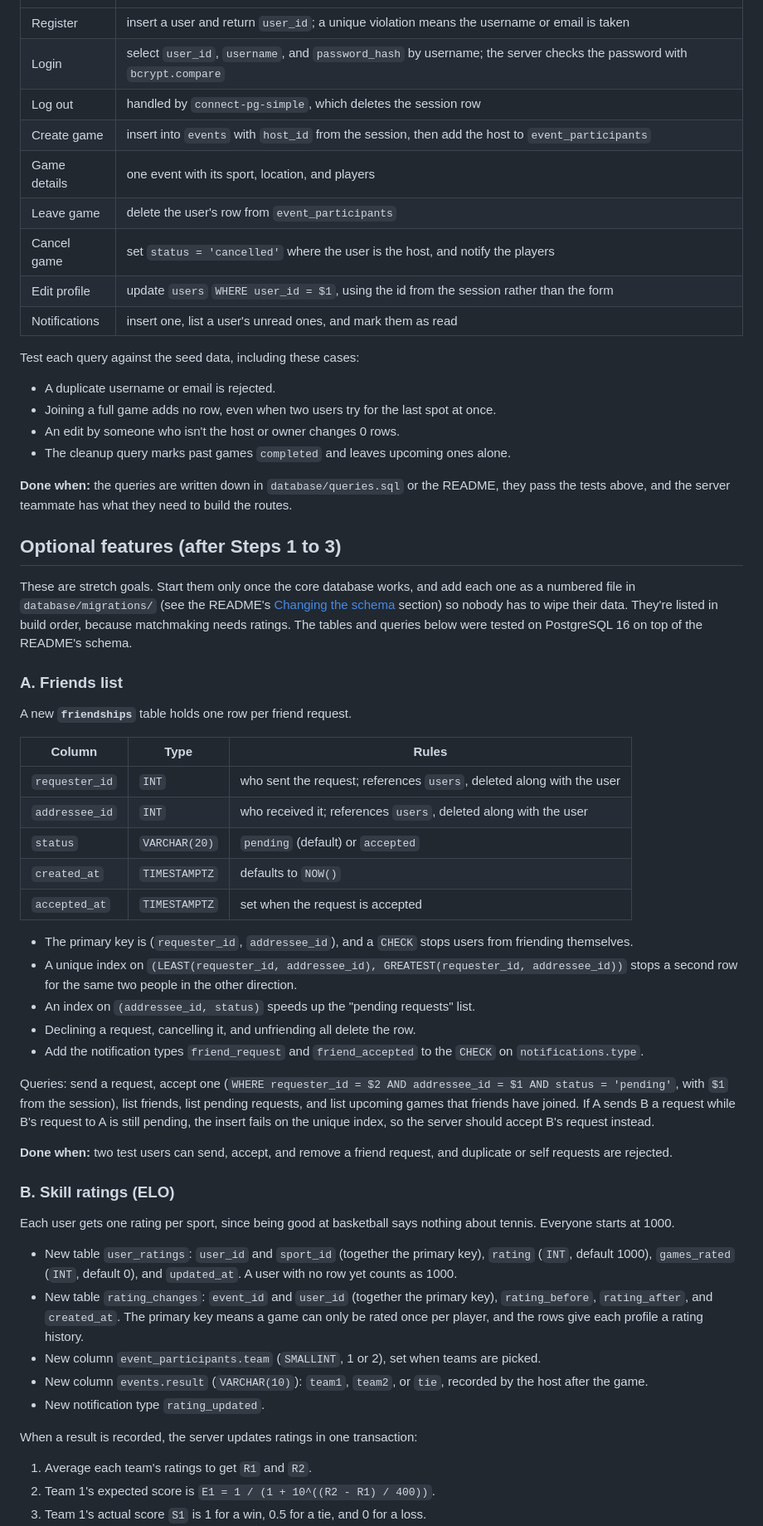
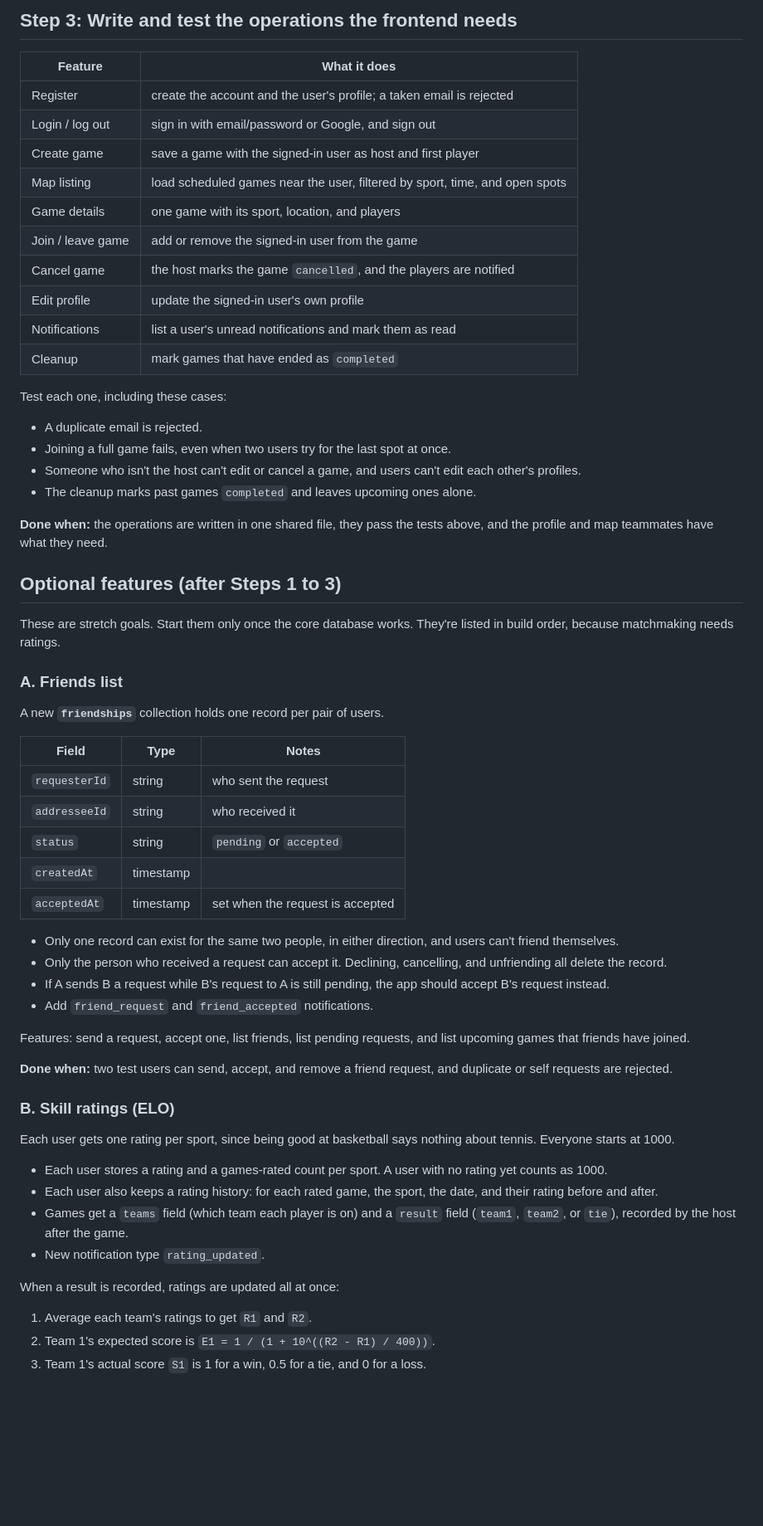
Before and after one commit to TcDouble/Pickup-Finder, a Markdown page: README.md, the part around one of its changes. Shown at 83% size. Rendered like a GitHub page; blank space fills up the shorter version.

```diff
--- a/README.md
+++ b/README.md
@@ -37,46 +72,49 @@ The README's [Query patterns](README.md#query-patterns) section already covers t
+## Step 3: Write and test the operations the frontend needs
+
+| Feature | What it does |
 | --- | --- |
-| Register | insert a user and return `user_id`; a unique violation means the username or email is taken |
-| Login | select `user_id`, `username`, and `password_hash` by username; the server checks the password with `bcrypt.compare` |
-| Log out | handled by `connect-pg-simple`, which deletes the session row |
-| Create game | insert into `events` with `host_id` from the session, then add the host to `event_participants` |
-| Game details | one event with its sport, location, and players |
-| Leave game | delete the user's row from `event_participants` |
-| Cancel game | set `status = 'cancelled'` where the user is the host, and notify the players |
-| Edit profile | update `users` `WHERE user_id = $1`, using the id from the session rather than the form |
-| Notifications | insert one, list a user's unread ones, and mark them as read |
+| Register | create the account and the user's profile; a taken email is rejected |
+| Login / log out | sign in with email/password or Google, and sign out |
+| Create game | save a game with the signed-in user as host and first player |
+| Map listing | load scheduled games near the user, filtered by sport, time, and open spots |
+| Game details | one game with its sport, location, and players |
+| Join / leave game | add or remove the signed-in user from the game |
+| Cancel game | the host marks the game `cancelled`, and the players are notified |
+| Edit profile | update the signed-in user's own profile |
+| Notifications | list a user's unread notifications and mark them as read |
+| Cleanup | mark games that have ended as `completed` |
 
-Test each query against the seed data, including these cases:
+Test each one, including these cases:
 
-- A duplicate username or email is rejected.
-- Joining a full game adds no row, even when two users try for the last spot at once.
-- An edit by someone who isn't the host or owner changes 0 rows.
-- The cleanup query marks past games `completed` and leaves upcoming ones alone.
+- A duplicate email is rejected.
+- Joining a full game fails, even when two users try for the last spot at once.
+- Someone who isn't the host can't edit or cancel a game, and users can't edit each other's profiles.
+- The cleanup marks past games `completed` and leaves upcoming ones alone.
 
-**Done when:** the queries are written down in `database/queries.sql` or the README, they pass the tests above, and the server teammate has what they need to build the routes.
+**Done when:** the operations are written in one shared file, they pass the tests above, and the profile and map teammates have what they need.
 
 ## Optional features (after Steps 1 to 3)
 
-These are stretch goals. Start them only once the core database works, and add each one as a numbered file in `database/migrations/` (see the README's [Changing the schema](README.md#changing-the-schema) section) so nobody has to wipe their data. They're listed in build order, because matchmaking needs ratings. The tables and queries below were tested on PostgreSQL 16 on top of the README's schema.
+These are stretch goals. Start them only once the core database works. They're listed in build order, because matchmaking needs ratings.
 
 ### A. Friends list
 
-A new **`friendships`** table holds one row per friend request.
+A new **`friendships`** collection holds one record per pair of users.
 
-| Column | Type | Rules |
+| Field | Type | Notes |
 | --- | --- | --- |
-| `requester_id` | `INT` | who sent the request; references `users`, deleted along with the user |
-| `addressee_id` | `INT` | who received it; references `users`, deleted along with the user |
-| `status` | `VARCHAR(20)` | `pending` (default) or `accepted` |
-| `created_at` | `TIMESTAMPTZ` | defaults to `NOW()` |
-| `accepted_at` | `TIMESTAMPTZ` | set when the request is accepted |
+| `requesterId` | string | who sent the request |
+| `addresseeId` | string | who received it |
+| `status` | string | `pending` or `accepted` |
+| `createdAt` | timestamp | |
+| `acceptedAt` | timestamp | set when the request is accepted |
 
-- The primary key is (`requester_id`, `addressee_id`), and a `CHECK` stops users from friending themselves.
-- A unique index on `(LEAST(requester_id, addressee_id), GREATEST(requester_id, addressee_id))` stops a second row for the same two people in the other direction.
-- An index on `(addressee_id, status)` speeds up the "pending requests" list.
-- Declining a request, cancelling it, and unfriending all delete the row.
-- Add the notification types `friend_request` and `friend_accepted` to the `CHECK` on `notifications.type`.
+- Only one record can exist for the same two people, in either direction, and users can't friend themselves.
+- Only the person who received a request can accept it. Declining, cancelling, and unfriending all delete the record.
+- If A sends B a request while B's request to A is still pending, the app should accept B's request instead.
+- Add `friend_request` and `friend_accepted` notifications.
 
-Queries: send a request, accept one (`WHERE requester_id = $2 AND addressee_id = $1 AND status = 'pending'`, with `$1` from the session), list friends, list pending requests, and list upcoming games that friends have joined. If A sends B a request while B's request to A is still pending, the insert fails on the unique index, so the server should accept B's request instead.
+Features: send a request, accept one, list friends, list pending requests, and list upcoming games that friends have joined.
 
 **Done when:** two test users can send, accept, and remove a friend request, and duplicate or self requests are rejected.
 
@@ -84,13 +122,12 @@ Queries: send a request, accept one (`WHERE requester_id = $2 AND addressee_id =
 
 Each user gets one rating per sport, since being good at basketball says nothing about tennis. Everyone starts at 1000.
 
-- New table `user_ratings`: `user_id` and `sport_id` (together the primary key), `rating` (`INT`, default 1000), `games_rated` (`INT`, default 0), and `updated_at`. A user with no row yet counts as 1000.
-- New table `rating_changes`: `event_id` and `user_id` (together the primary key), `rating_before`, `rating_after`, and `created_at`. The primary key means a game can only be rated once per player, and the rows give each profile a rating history.
-- New column `event_participants.team` (`SMALLINT`, 1 or 2), set when teams are picked.
-- New column `events.result` (`VARCHAR(10)`): `team1`, `team2`, or `tie`, recorded by the host after the game.
+- Each user stores a rating and a games-rated count per sport. A user with no rating yet counts as 1000.
+- Each user also keeps a rating history: for each rated game, the sport, the date, and their rating before and after.
+- Games get a `teams` field (which team each player is on) and a `result` field (`team1`, `team2`, or `tie`), recorded by the host after the game.
 - New notification type `rating_updated`.
 
-When a result is recorded, the server updates ratings in one transaction:
+When a result is recorded, ratings are updated all at once:
 
 1. Average each team's ratings to get `R1` and `R2`.
 2. Team 1's expected score is `E1 = 1 / (1 + 10^((R2 - R1) / 400))`.
```
Also changed, not shown: other parts of README.md (+61 -27 lines).
